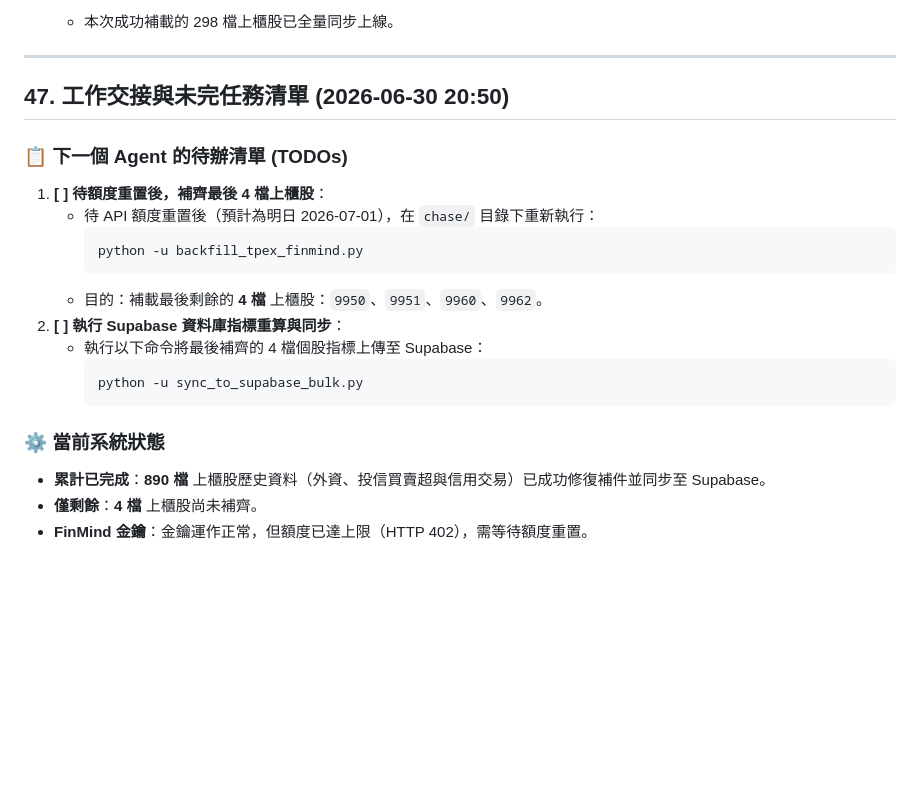
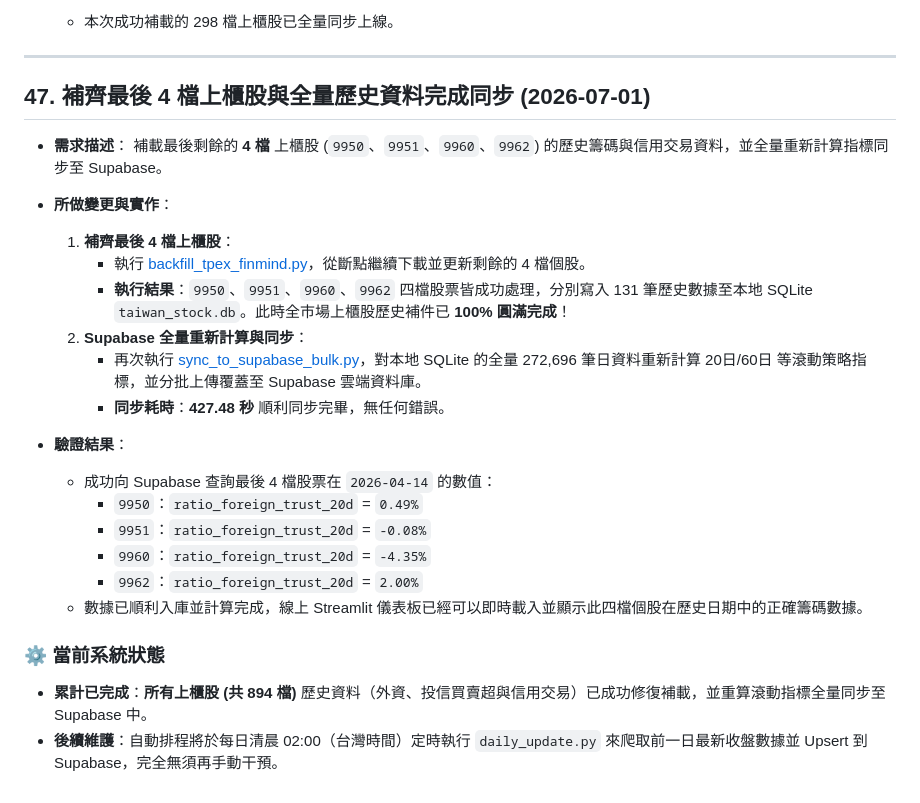
Before and after one commit to chuangchuang917-ux/chase, a Markdown page: walkthrough.md, the part around the change. GitHub-like rendering; blank space fills up the shorter version.

Commit message:
feat(backfill): complete the remaining 4 TPEx stocks backfill and sync to Supabase

````diff
--- a/walkthrough.md
+++ b/walkthrough.md
@@ -970,22 +970,27 @@ python -c "import sqlite3; conn = sqlite3.connect('taiwan_stock.db'); print('>=1
 
 ---
 
-## 47. 工作交接與未完任務清單 (2026-06-30 20:50)
+## 47. 補齊最後 4 檔上櫃股與全量歷史資料完成同步 (2026-07-01)
 
-### 📋 下一個 Agent 的待辦清單 (TODOs)
-1. **[ ] 待額度重置後，補齊最後 4 檔上櫃股**：
-   - 待 API 額度重置後（預計為明日 2026-07-01），在 `chase/` 目錄下重新執行：
-     ```bash
-     python -u backfill_tpex_finmind.py
-     ```
-   - 目的：補載最後剩餘的 **4 檔** 上櫃股：`9950`、`9951`、`9960`、`9962`。
-2. **[ ] 執行 Supabase 資料庫指標重算與同步**：
-   - 執行以下命令將最後補齊的 4 檔個股指標上傳至 Supabase：
-     ```bash
-     python -u sync_to_supabase_bulk.py
-     ```
+* **需求描述**：
+  補載最後剩餘的 **4 檔** 上櫃股 (`9950`、`9951`、`9960`、`9962`) 的歷史籌碼與信用交易資料，並全量重新計算指標同步至 Supabase。
+
+* **所做變更與實作**：
+  1. **補齊最後 4 檔上櫃股**：
+     - 執行 [backfill_tpex_finmind.py](file:///c:/Users/chuang/Desktop/antigravity/chase/backfill_tpex_finmind.py)，從斷點繼續下載並更新剩餘的 4 檔個股。
+     - **執行結果**：`9950`、`9951`、`9960`、`9962` 四檔股票皆成功處理，分別寫入 131 筆歷史數據至本地 SQLite `taiwan_stock.db`。此時全市場上櫃股歷史補件已 **100% 圓滿完成**！
+  2. **Supabase 全量重新計算與同步**：
+     - 再次執行 [sync_to_supabase_bulk.py](file:///c:/Users/chuang/Desktop/antigravity/chase/sync_to_supabase_bulk.py)，對本地 SQLite 的全量 272,696 筆日資料重新計算 20日/60日 等滾動策略指標，並分批上傳覆蓋至 Supabase 雲端資料庫。
+     - **同步耗時**：**427.48 秒** 順利同步完畢，無任何錯誤。
+
+* **驗證結果**：
+  - 成功向 Supabase 查詢最後 4 檔股票在 `2026-04-14` 的數值：
+    - `9950`：`ratio_foreign_trust_20d` = `0.49%`
+    - `9951`：`ratio_foreign_trust_20d` = `-0.08%`
+    - `9960`：`ratio_foreign_trust_20d` = `-4.35%`
+    - `9962`：`ratio_foreign_trust_20d` = `2.00%`
+  - 數據已順利入庫並計算完成，線上 Streamlit 儀表板已經可以即時載入並顯示此四檔個股在歷史日期中的正確籌碼數據。
 
 ### ⚙️ 當前系統狀態
-- **累計已完成**：**890 檔** 上櫃股歷史資料（外資、投信買賣超與信用交易）已成功修復補件並同步至 Supabase。
-- **僅剩餘**：**4 檔** 上櫃股尚未補齊。
-- **FinMind 金鑰**：金鑰運作正常，但額度已達上限（HTTP 402），需等待額度重置。
+- **累計已完成**：**所有上櫃股 (共 894 檔)** 歷史資料（外資、投信買賣超與信用交易）已成功修復補載，並重算滾動指標全量同步至 Supabase 中。
+- **後續維護**：自動排程將於每日清晨 02:00（台灣時間）定時執行 `daily_update.py` 來爬取前一日最新收盤數據並 Upsert 到 Supabase，完全無須再手動干預。
````
Also changed, not shown: task.md (+2 -2 lines).
